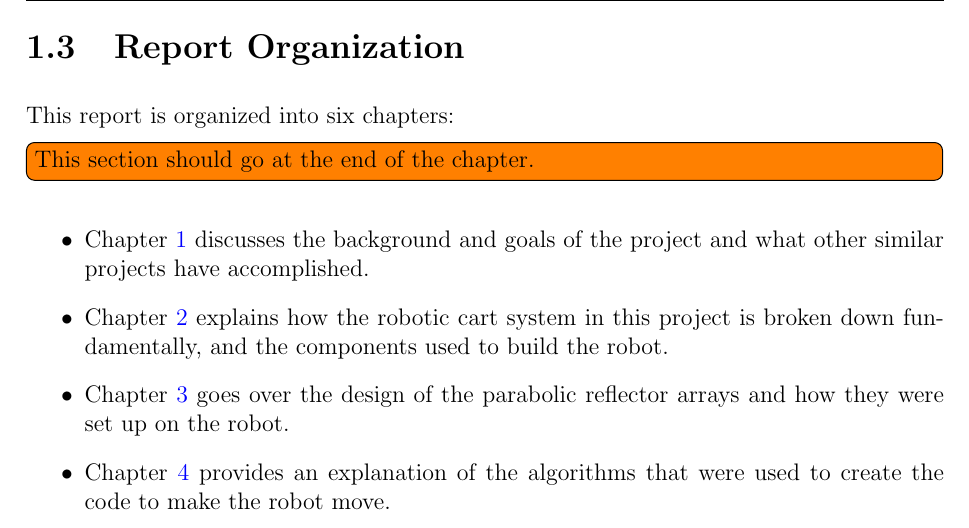
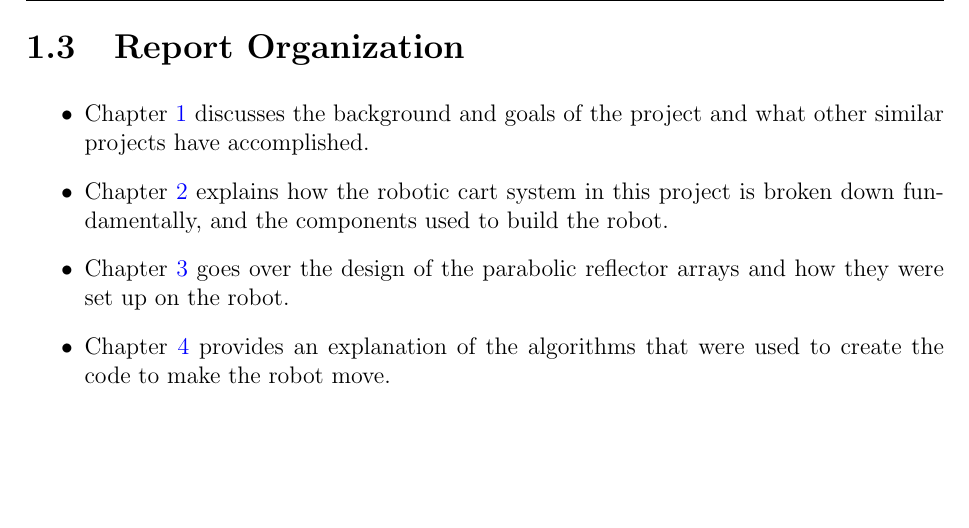
Before and after one commit to ECE-BU-Miah/seniorProject2-2020-21-Docs, a LaTeX thesis (finalReport.tex, which reads parts/10-introduction.tex): part of page 15 of 35, cut so that both start at the same text, the shorter picture padded with empty space. Compiled offline with pdfLaTeX.

Commit message:
Update 10-introduction.tex

```diff
--- a/parts/10-introduction.tex
+++ b/parts/10-introduction.tex
@@ -75,9 +75,6 @@ All of the solutions that were found required line-of-sight communication betwee
 %----------------------------------------------------------------------
 \section{Report Organization}
 %----------------------------------------------------------------------
-This report is organized into six chapters:
-\todo[inline]{This section should go at the end of the chapter.}
-
 \begin{itemize}
     \item Chapter \ref{ch: Chapter1} discusses the background and goals of the project and what other similar projects have accomplished.
     \item Chapter \ref{ch: Chapter2} explains how the robotic cart system in this project is broken down fundamentally, and the components used to build the robot.
```
